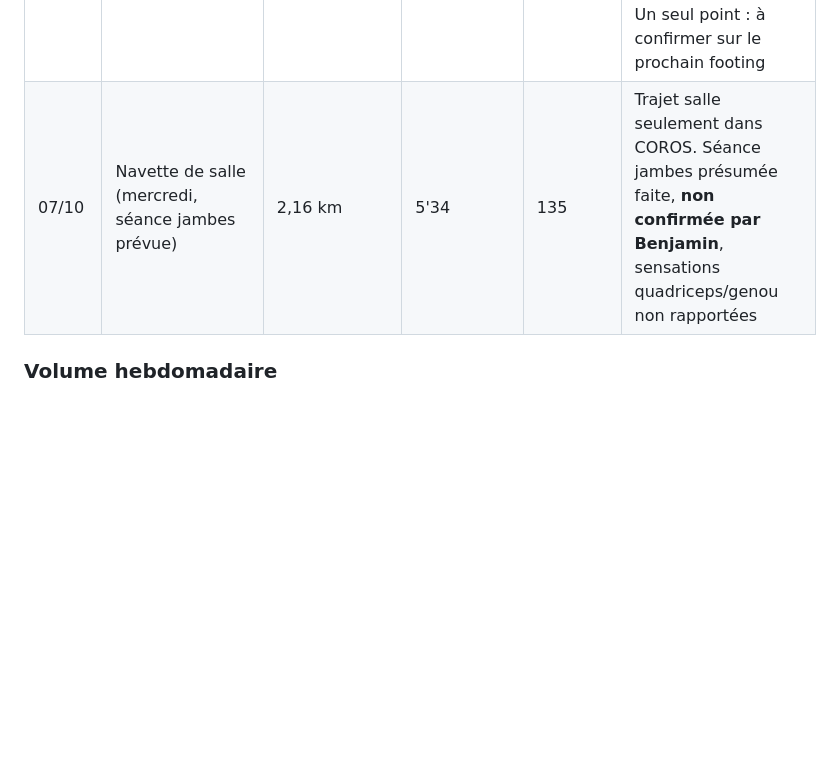
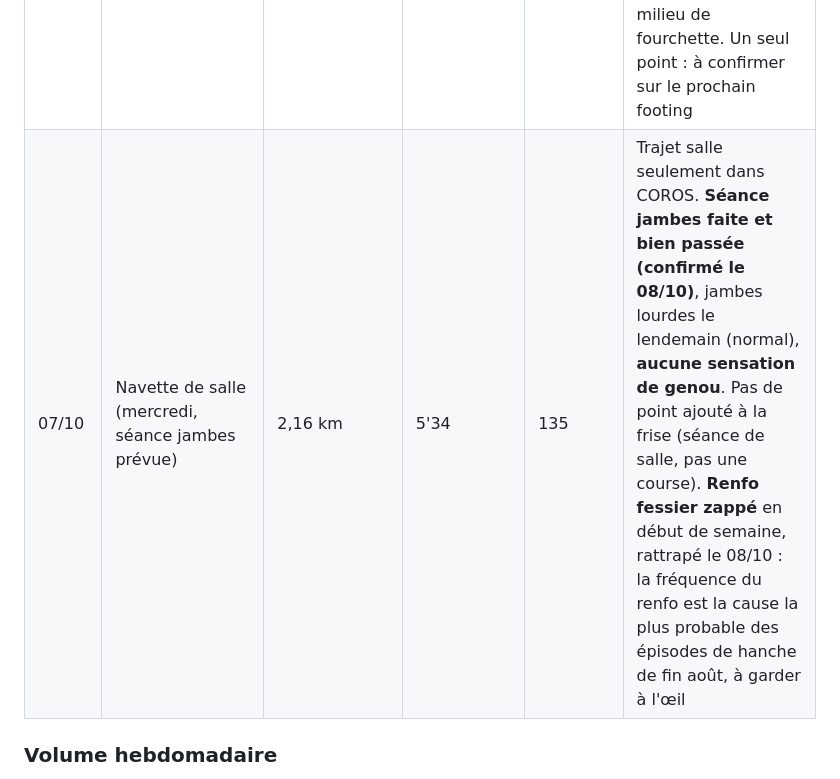
Before and after one commit to bensaintsever/prea-semi-benja, a Markdown page: Suivi_Semi_Toulouse.md, the part around the change. Drawn GitHub-style; blank space fills up the shorter version.

Commit message:
docs: confirm the 07/10 legs session, note the skipped glute work
Co-Authored-By: Claude Sonnet 5.5 <noreply@anthropic.com>

```diff
--- a/Suivi_Semi_Toulouse.md
+++ b/Suivi_Semi_Toulouse.md
@@ -368,7 +368,7 @@ Repères : les réserves de glycogène couvrent 90 à 120 min d'effort. Consensu
 | **04/10** | **10 km d'Octobre Rose**, tempo contrôlé (pas un test, voir 03/10) | 9,96 km (GPS) | 5'10 moy. Km 1 à 9 : 5'09 · 5'19 · 5'15 · 5'17 · 5'09 · 5'18 · 5'21 · 5'11 · 5'14. Dernier 0,96 km : **4'27** | 162 moy. Km 1 : 153 → km 5 : 161 → km 9 : 168. Dernier km : 175 moy, pic **184** | 51:31 à la montre, **pas de chrono officiel pour cette course : la montre fait foi**. Extrapolé à 10,00 km à la même allure moyenne : ~51'43. **Pacing très régulier** (écart 5'09-5'21 sur 9 km), le point faible des deux tests précédents est corrigé. Benjamin a tenu 5'15 constant, plus lent que les 5'05-5'10 puis 5'00-5'05 prescrits, pour garder la FC vers 160 : elle a **quand même dérivé de 153 à 168 (+15 bpm à allure constante)** et dépassé le plafond 160-162 dès le km 6. Dernier km lancé « pour le fun » à 4'27, pic 184 = FC max, **confirmée par l'API sur une course** (maxHr de lap), plus seulement lue sur l'appli. COROS : Training Focus Tempo, Performance Good, charge 233 (seuil du 16/09 : 133), TE aérobie 3,7 et anaérobie 3,2. **Chaussures : NovaBlast** (pas la Sonicblast, comme recommandé). **Benjamin : « aucune douleur, ni sensation désagréable pendant la course »** : genou, hanche et pieds, confirmation explicite, donc deux points verts ajoutés à la frise. Le laçage à verrou au talon et le combo Sonicblast + semelles du podologue n'ont donc **toujours pas été testés** (27/09 et 29/09 annulés par la maladie) : essai prévu sur le footing du 10/10 (carte mise à jour) |
 | 05/10 | Navettes de salle (lundi, « repos complet / haut du corps possible ») | 2,25 km + 2,59 km | 5'45 aller · 6'36 retour | 131 · 146 | Retour de salle à FC 146, comme d'habitude (côte du retour, voir Intensité grise). Pas de course structurée ce jour |
 | **06/10** | **Footing facile (S12)** | 6,93 km | 6'17 | **134** | Training Focus "Base", D+/D- 49/48 équilibré, TE anaérobie 0,4 : critères remplis, ajouté au graphique. **Point de contrôle n°1 passé** : FC 134 à 6'17 contre 146 à 6'10 le 30/09, retour dans la fourchette d'avant (121-137). Légèrement au-dessus de la consigne (< 130), sans conséquence. Vitesse/FC = 0,071, milieu de fourchette. Un seul point : à confirmer sur le prochain footing |
-| 07/10 | Navette de salle (mercredi, séance jambes prévue) | 2,16 km | 5'34 | 135 | Trajet salle seulement dans COROS. Séance jambes présumée faite, **non confirmée par Benjamin**, sensations quadriceps/genou non rapportées |
+| 07/10 | Navette de salle (mercredi, séance jambes prévue) | 2,16 km | 5'34 | 135 | Trajet salle seulement dans COROS. **Séance jambes faite et bien passée (confirmé le 08/10)**, jambes lourdes le lendemain (normal), **aucune sensation de genou**. Pas de point ajouté à la frise (séance de salle, pas une course). **Renfo fessier zappé** en début de semaine, rattrapé le 08/10 : la fréquence du renfo est la cause la plus probable des épisodes de hanche de fin août, à garder à l'œil |
 
 ### Volume hebdomadaire
 
```
